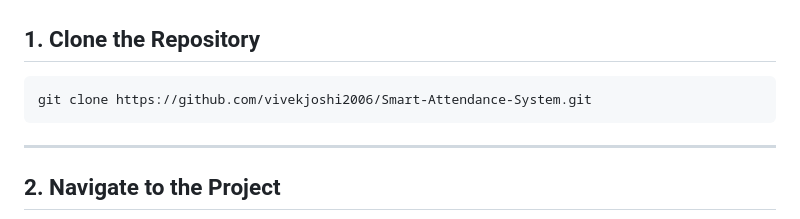
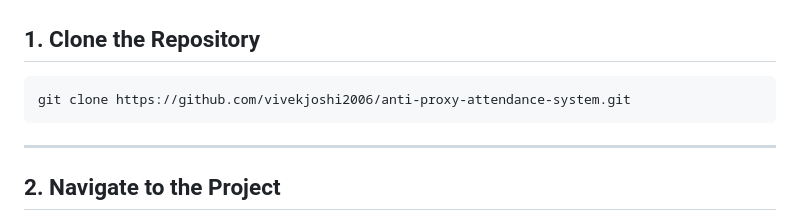
Before and after one commit to vivekjoshi2006/anti-proxy-attendance-system, a Markdown page: README.md, the part around the change. GitHub-like rendering.

````diff
--- a/README.md
+++ b/README.md
@@ -194,7 +194,7 @@ Make sure you have:
 ## 1. Clone the Repository
 
 ```bash
-git clone https://github.com/vivekjoshi2006/Smart-Attendance-System.git
+git clone https://github.com/vivekjoshi2006/anti-proxy-attendance-system.git
 ```
 
 ---
````
